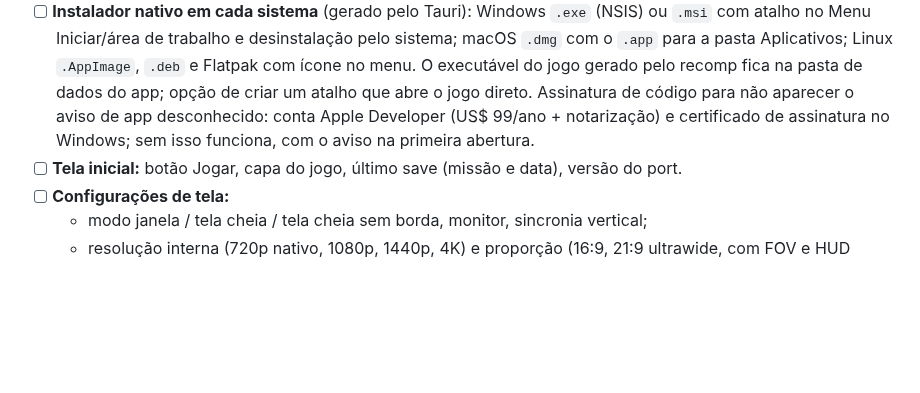
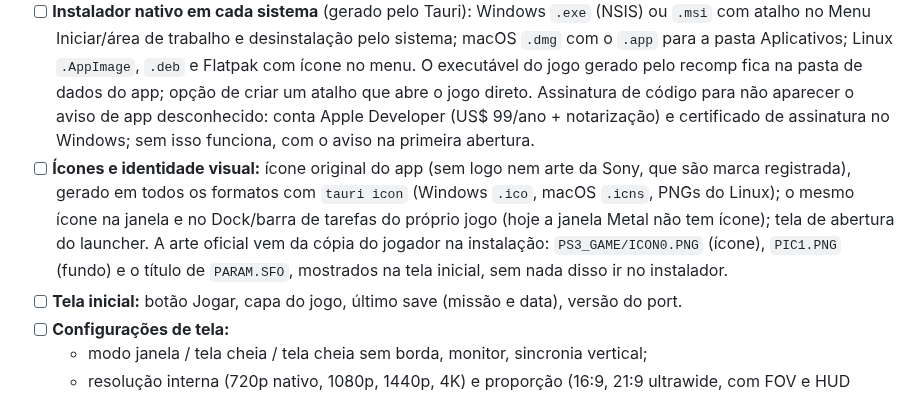
Before and after one commit to erikomis/infamous2-recomp, a Markdown page: ROADMAP.md, the part around the change. Rendered like a GitHub page; blank space fills up the shorter version.

Commit message:
docs(roadmap): launcher icons and artwork from the player's copy

```diff
--- a/ROADMAP.md
+++ b/ROADMAP.md
@@ -94,6 +94,7 @@ Um app para **macOS, Windows e Linux**, com a mesma interface nos três, que lev
 
 - [ ] **Instalação / rebuild:** escolher a cópia do jogo (pasta do jogo instalado no RPCS3, PKG ou disco) e o `.rap`; o app confere a versão (NPUA80638 01.00), descriptografa, traduz (PPU, SPU, jobs) e compila, com barra de progresso, tempo estimado e log. Depende do script único de rebuild (seção Rebuild), que precisa rodar nos três sistemas: Python dos tradutores, CMake + Clang (Xcode no Mac, Clang/MSVC no Windows, Clang/GCC no Linux). O app confere e instala o que faltar (ou traz um toolchain embutido) e mostra o espaço em disco necessário. Refazer só o que mudou quando o toolkit é atualizado.
 - [ ] **Instalador nativo em cada sistema** (gerado pelo Tauri): Windows `.exe` (NSIS) ou `.msi` com atalho no Menu Iniciar/área de trabalho e desinstalação pelo sistema; macOS `.dmg` com o `.app` para a pasta Aplicativos; Linux `.AppImage`, `.deb` e Flatpak com ícone no menu. O executável do jogo gerado pelo recomp fica na pasta de dados do app; opção de criar um atalho que abre o jogo direto. Assinatura de código para não aparecer o aviso de app desconhecido: conta Apple Developer (US$ 99/ano + notarização) e certificado de assinatura no Windows; sem isso funciona, com o aviso na primeira abertura.
+- [ ] **Ícones e identidade visual:** ícone original do app (sem logo nem arte da Sony, que são marca registrada), gerado em todos os formatos com `tauri icon` (Windows `.ico`, macOS `.icns`, PNGs do Linux); o mesmo ícone na janela e no Dock/barra de tarefas do próprio jogo (hoje a janela Metal não tem ícone); tela de abertura do launcher. A arte oficial vem da cópia do jogador na instalação: `PS3_GAME/ICON0.PNG` (ícone), `PIC1.PNG` (fundo) e o título de `PARAM.SFO`, mostrados na tela inicial, sem nada disso ir no instalador.
 - [ ] **Tela inicial:** botão Jogar, capa do jogo, último save (missão e data), versão do port.
 - [ ] **Configurações de tela:**
   - modo janela / tela cheia / tela cheia sem borda, monitor, sincronia vertical;
```
